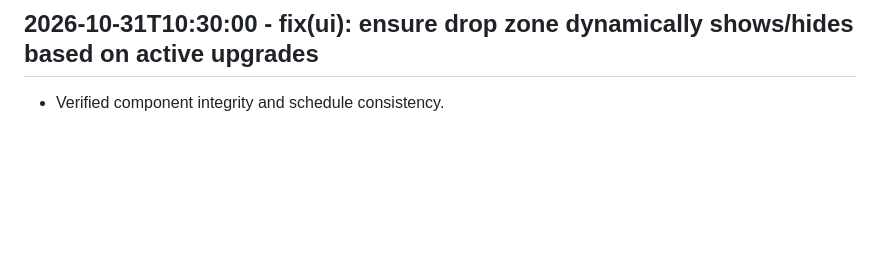
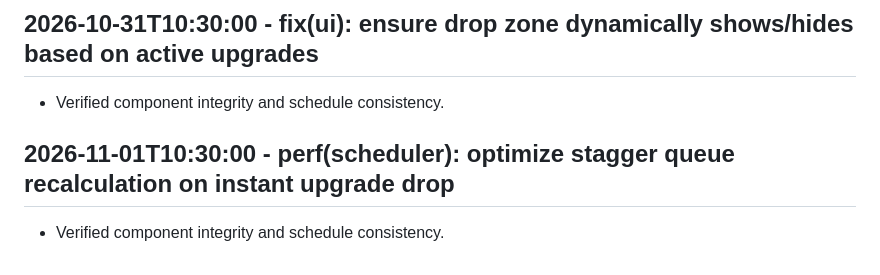
Before and after one commit to Khutwad-Bhavesh/My_coc, a Markdown page: activity_log.md, the part around the change. Rendered like a GitHub page; blank space fills up the shorter version.

Commit message:
perf(scheduler): optimize stagger queue recalculation on instant upgrade drop

```diff
--- a/activity_log.md
+++ b/activity_log.md
@@ -105,3 +105,6 @@ Log entry: 2026-10-10T14:45:00
 
 ## 2026-10-31T10:30:00 - fix(ui): ensure drop zone dynamically shows/hides based on active upgrades
 - Verified component integrity and schedule consistency.
+
+## 2026-11-01T10:30:00 - perf(scheduler): optimize stagger queue recalculation on instant upgrade drop
+- Verified component integrity and schedule consistency.
```
